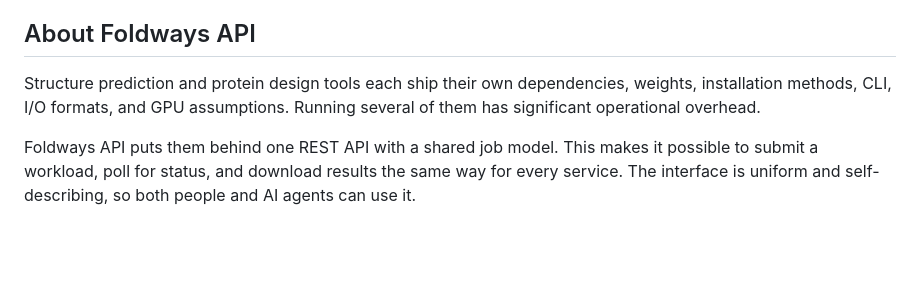
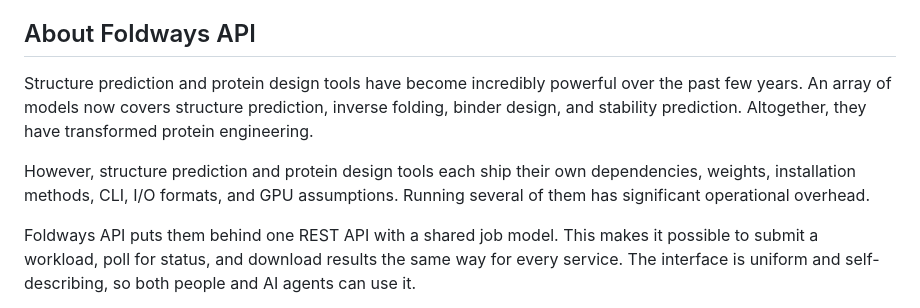
Before and after one commit to foldways/foldways-api, a Markdown page: README.md, the part around the change. Drawn GitHub-style; blank space fills up the shorter version.

```diff
--- a/README.md
+++ b/README.md
@@ -24,9 +24,14 @@ account.
 
 ## About Foldways API
 
-Structure prediction and protein design tools each ship their own dependencies,
-weights, installation methods, CLI, I/O formats, and GPU assumptions. Running
-several of them has significant operational overhead.
+Structure prediction and protein design tools have become incredibly powerful
+over the past few years. An array of models now covers structure prediction,
+inverse folding, binder design, and stability prediction. Altogether, they have
+transformed protein engineering.
+
+However, structure prediction and protein design tools each ship their own
+dependencies, weights, installation methods, CLI, I/O formats, and GPU
+assumptions. Running several of them has significant operational overhead.
 
 Foldways API puts them behind one REST API with a shared job model. This makes
 it possible to submit a workload, poll for status, and download results the same
```
